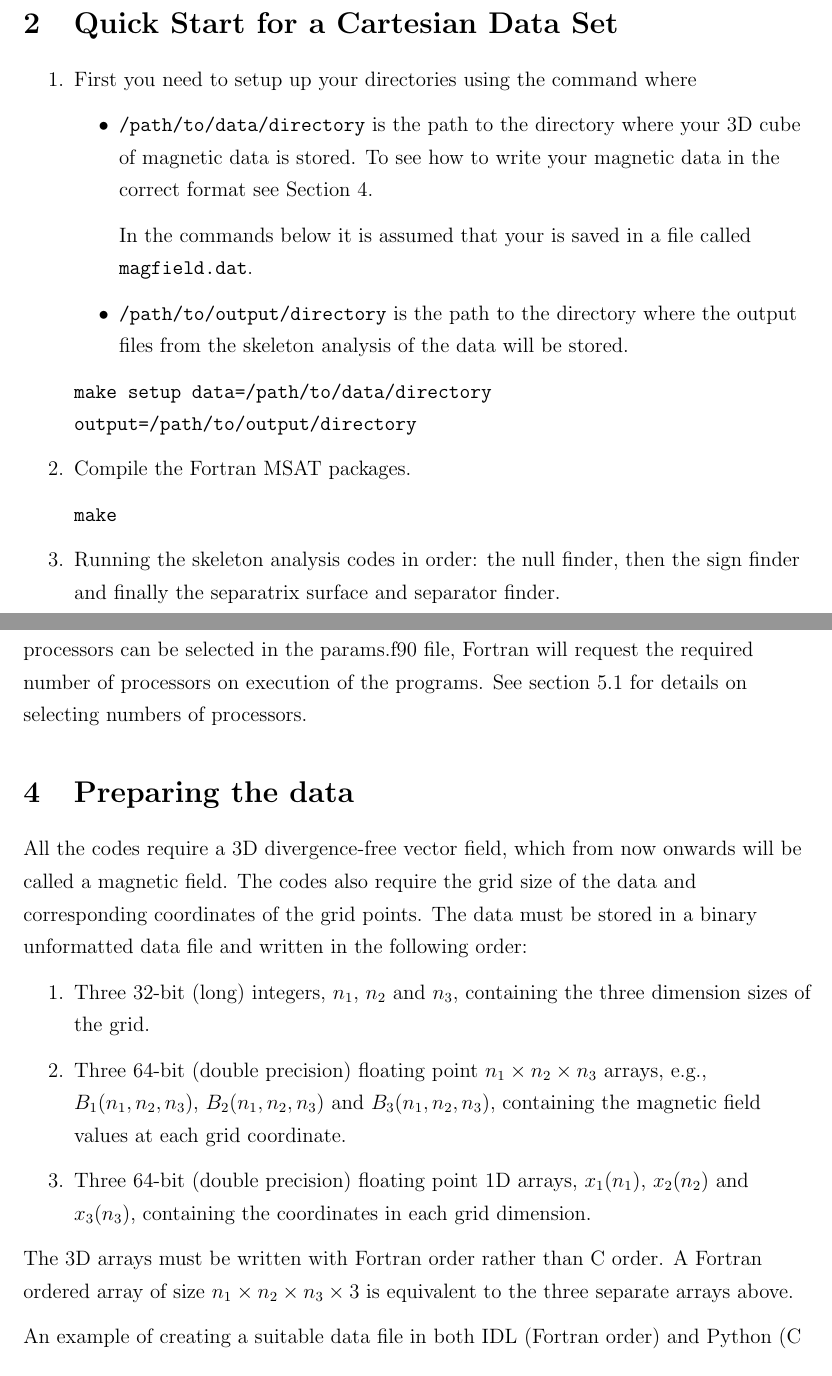
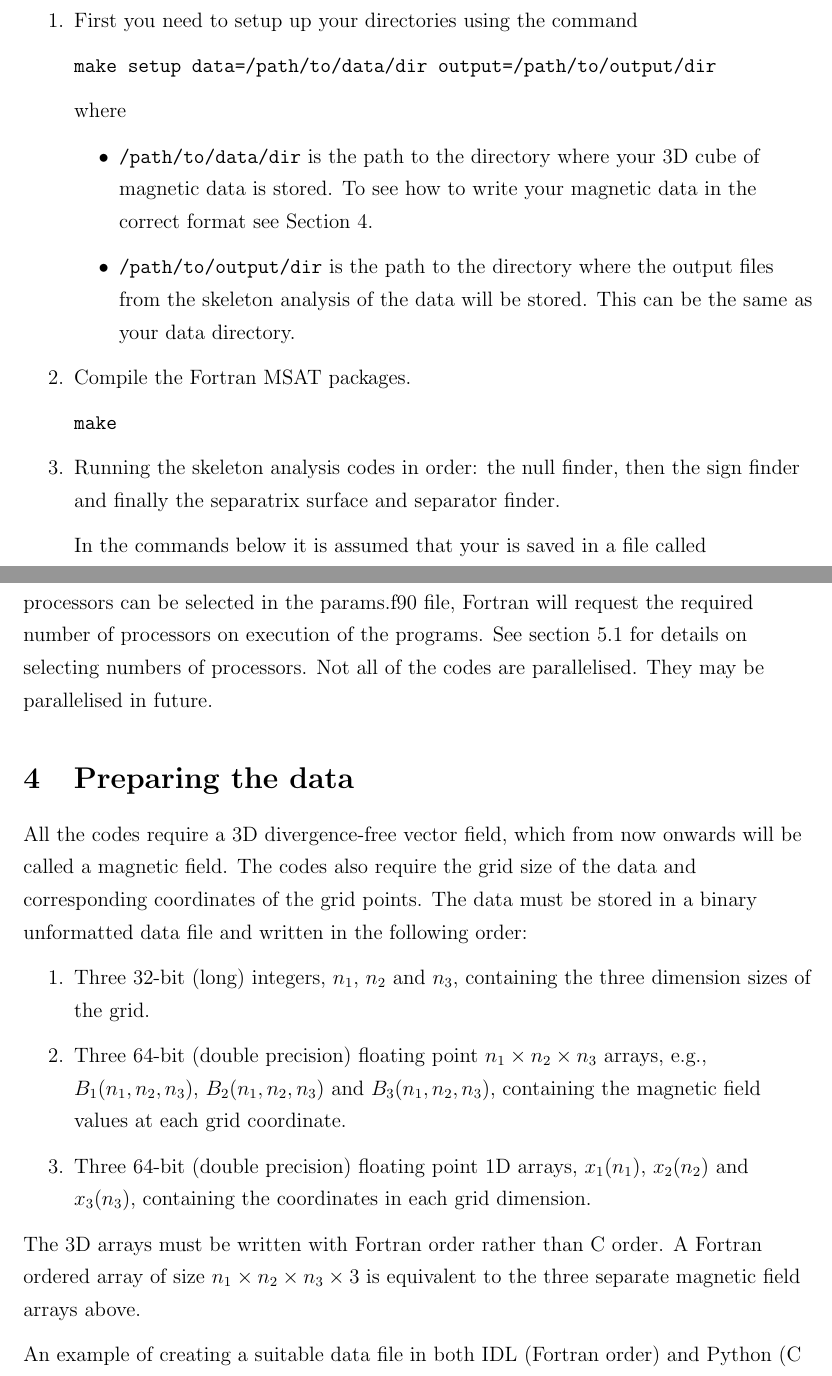
Before and after one commit to benmatwil/msat, a LaTeX document (doc/manual.tex): two parts of pages 4 and 6 of 14 before the commit and two parts of pages 4 and 6 of 15 after it, joined at a grey line, cut at the place of the change. Compiled offline with pdfLaTeX.

Commit message:
Few updates to the manual

```diff
--- a/doc/manual.tex
+++ b/doc/manual.tex
@@ -58,21 +58,24 @@
   \section{Quick Start for a Cartesian Data Set}
 
     \begin{enumerate}
-      \item First you need to setup up your directories using the command where
+      \item First you need to setup up your directories using the command
+
+      \texttt{make setup data=/path/to/data/dir output=/path/to/output/dir}
+
+      where
       \begin{itemize}
-        \item \texttt{/path/to/data/directory} is the path to the directory where your 3D cube of magnetic data is stored. To see how to write your magnetic data in the correct format see Section~\ref{sec:prep_data}.
+        \item \texttt{/path/to/data/dir} is the path to the directory where your 3D cube of magnetic data is stored. To see how to write your magnetic data in the correct format see Section~\ref{sec:prep_data}.
 
-        In the commands below it is assumed that your is saved in a file called \texttt{magfield.dat}.
-
-        \item \texttt{/path/to/output/directory} is the path to the directory where the output files from the skeleton analysis of the data will be stored.
+        \item \texttt{/path/to/output/dir} is the path to the directory where the output files from the skeleton analysis of the data will be stored. This can be the same as your data directory.
       \end{itemize}
-      \texttt{make setup data=/path/to/data/directory output=/path/to/output/directory}
 
       \item Compile the Fortran MSAT packages.
 
       \texttt{make}
 
       \item Running the skeleton analysis codes in order: the null finder, then the sign finder and finally the separatrix surface and separator finder.
+
+      In the commands below it is assumed that your is saved in a file called \texttt{magfield.dat}.
 
       \texttt{./nf -i data/magfield.dat}
 
@@ -125,7 +128,7 @@
 
       Debugging mode may be enabled if required. If this mode is chosen then more data is printed to the terminal during the running of all the analysis code and all optimisations by the compiler are turned off. This makes the codes run much slower due to printing, but also because the codes are optimised less. This should hopefully not be required, but if it is is should only be used on rare occasions by those who know what they are doing! It enables Fortran debuging options. This is mode is enabled including the option \texttt{debug=on}.
 
-      OpenMP may be turned off using \texttt{openmp=off}. It is on by default. The number of processors can be selected in the params.f90 file, Fortran will request the required number of processors on execution of the programs. See section \ref{sec:params} for details on selecting numbers of processors.
+      OpenMP may be turned off using \texttt{openmp=off}. It is on by default. The number of processors can be selected in the params.f90 file, Fortran will request the required number of processors on execution of the programs. See section \ref{sec:params} for details on selecting numbers of processors. Not all of the codes are parallelised. They may be parallelised in future.
 
   \section{Preparing the data}
     \label{sec:prep_data}
@@ -136,7 +139,7 @@
       \item Three 64-bit (double precision) floating point \( n_1 \times n_2 \times n_3 \) arrays, e.g., \( B_1(n_1,n_2,n_3) \), \( B_2(n_1,n_2,n_3) \) and \( B_3(n_1,n_2,n_3) \), containing the magnetic field values at each grid coordinate.
       \item Three 64-bit (double precision) floating point 1D arrays, \( x_1(n_1) \), \( x_2(n_2) \) and \( x_3(n_3) \), containing the coordinates in each grid dimension.
     \end{enumerate}
-    The 3D arrays must be written with Fortran order rather than C order. A Fortran ordered array of size \( n_1 \times n_2 \times n_3 \times 3 \) is equivalent to the three separate arrays above.
+    The 3D arrays must be written with Fortran order rather than C order. A Fortran ordered array of size \( n_1 \times n_2 \times n_3 \times 3 \) is equivalent to the three separate magnetic field arrays above.
 
     An example of creating a suitable data file in both IDL (Fortran order) and Python (C order) follows assuming the arrays are in their default memory orders for each language respectively. Assuming the magnetic field component arrays are stored as \texttt{bx}, \texttt{by} and \texttt{bz} of size \texttt{nx} by \texttt{ny} by \texttt{nz} and coordinate grids \texttt{x}, \texttt{y} and \texttt{z} with the correct bit sizes, you can save the data to file using:\\
 
```
Also changed, not shown: doc/manual.tex (10 more changed lines).
